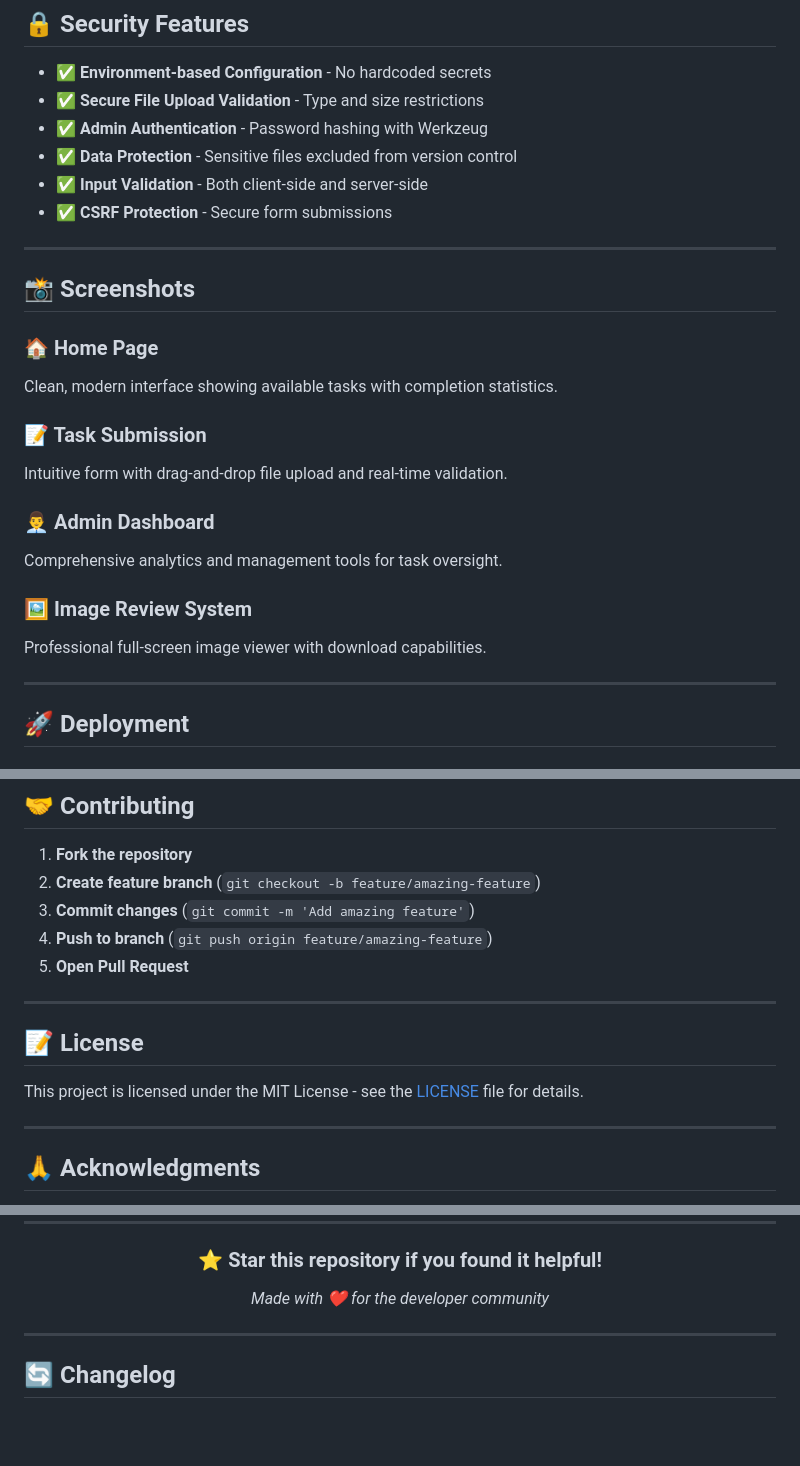
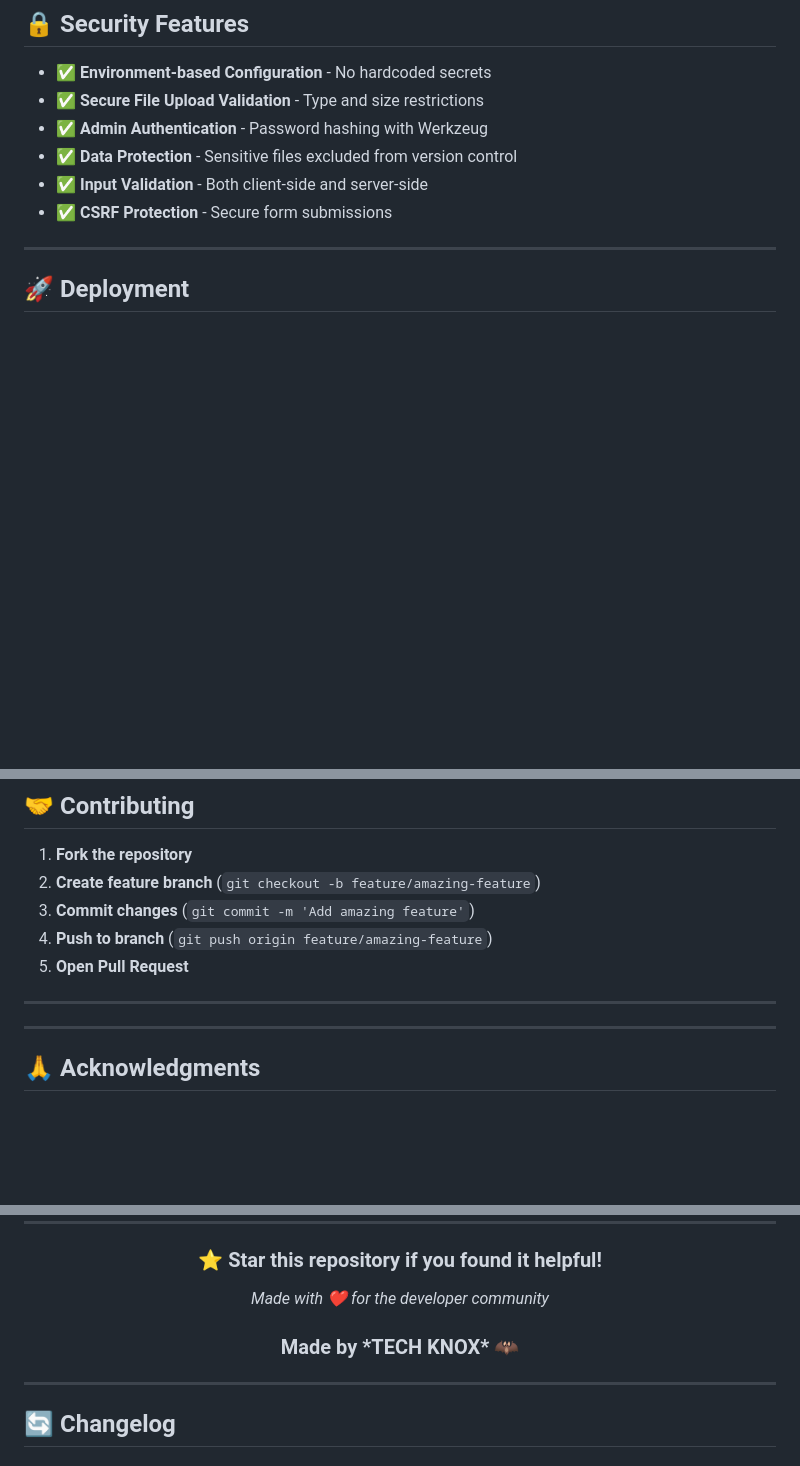
Before and after one commit to Santhosh-I/Micro-Tasks, a Markdown page: README.md, 3 parts joined by grey strips. Rendered like a GitHub page; blank space fills up the shorter version.

```diff
--- a/README.md
+++ b/README.md
@@ -219,21 +219,6 @@ text
 
 ---
 
-## 📸 Screenshots
-
-### 🏠 Home Page
-Clean, modern interface showing available tasks with completion statistics.
-
-### 📝 Task Submission
-Intuitive form with drag-and-drop file upload and real-time validation.
-
-### 👨‍💼 Admin Dashboard
-Comprehensive analytics and management tools for task oversight.
-
-### 🖼️ Image Review System
-Professional full-screen image viewer with download capabilities.
-
----
 
 ## 🚀 Deployment
 
@@ -267,10 +252,6 @@ text
 
 ---
 
-## 📝 License
-
-This project is licensed under the MIT License - see the [LICENSE](LICENSE) file for details.
-
 ---
 
 ## 🙏 Acknowledgments
@@ -296,6 +277,10 @@ If you encounter any issues or have questions:
   <p><em>Made with ❤️ for the developer community</em></p>
 </div>
 
+<div align="center">
+  <h3>Made by *TECH KNOX* 🦇 </h3>
+</div>
+
 ---
 
 ## 🔄 Changelog
```
